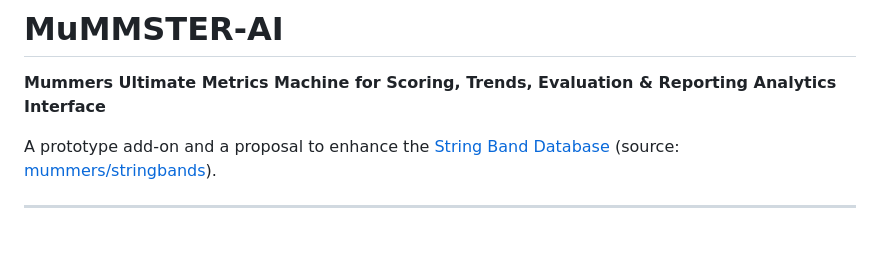
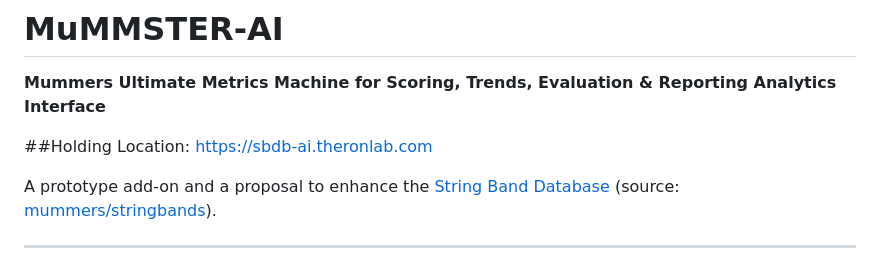
Before and after one commit to rci27/MuMMSTER-AI, a Markdown page: README.md, the part around the change. GitHub-like rendering; blank space fills up the shorter version.

```diff
--- a/README.md
+++ b/README.md
@@ -1,6 +1,8 @@
 # MuMMSTER-AI
 
 **Mummers Ultimate Metrics Machine for Scoring, Trends, Evaluation & Reporting Analytics Interface**
+
+##Holding Location: https://sbdb-ai.theronlab.com
 
 A prototype add-on and a proposal to enhance the [String Band Database](https://mummers.github.io/stringbands/) (source: [mummers/stringbands](https://github.com/mummers/stringbands)).
 
```
